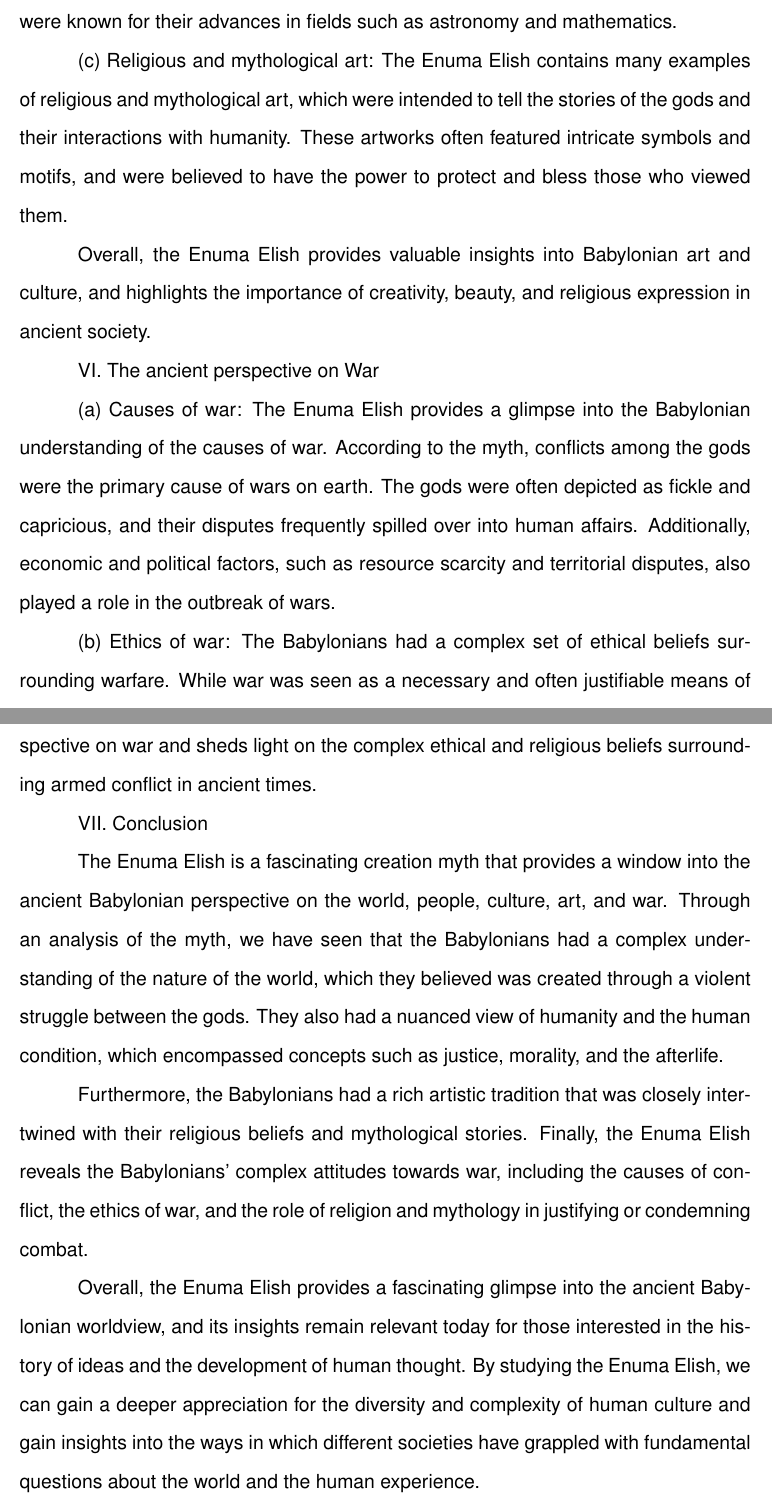
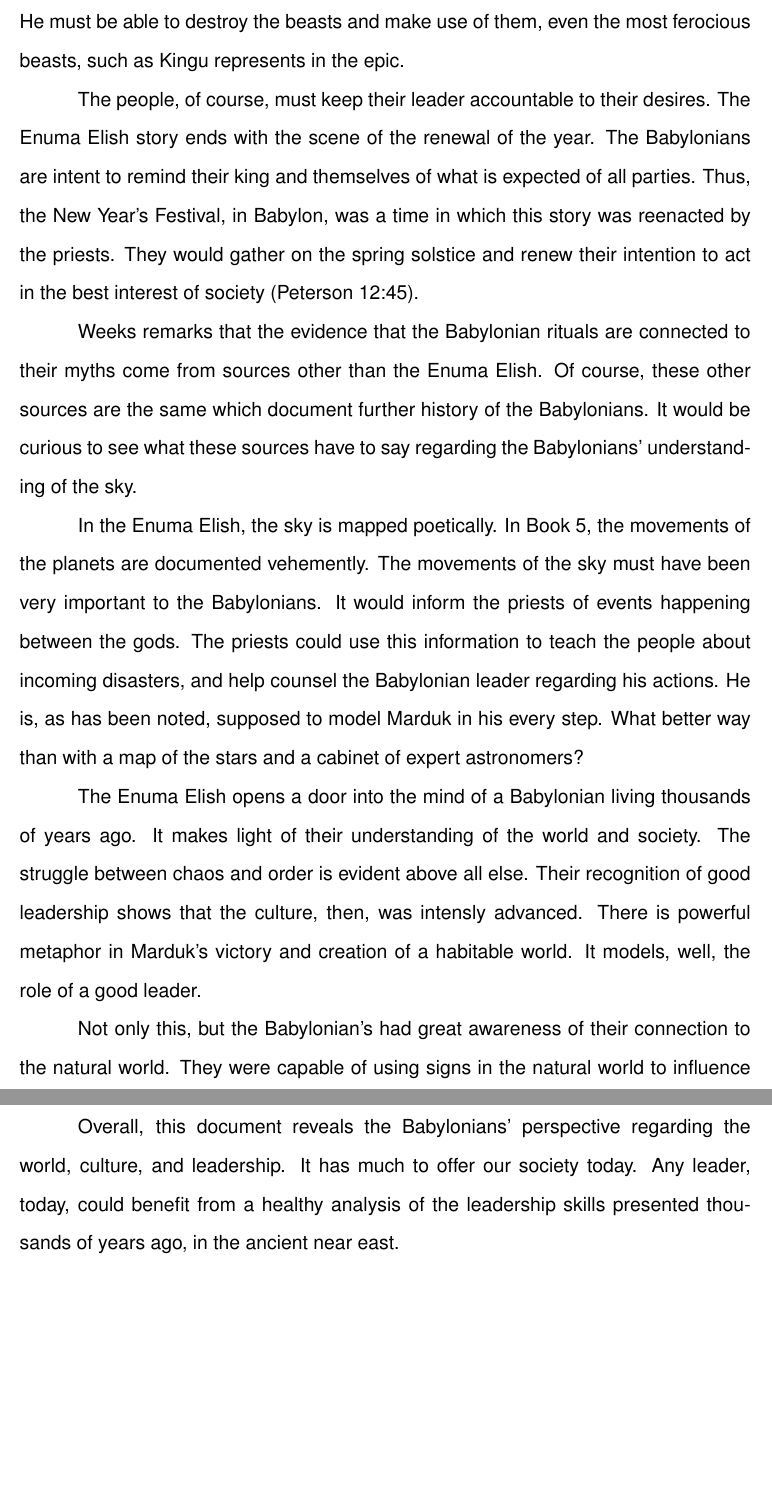
Before and after one commit to DeanGadberry/edu, a LaTeX document (huma-1301/researchPaper/index.tex): two parts of pages 5 and 6 of 7 before the commit and two parts of pages 4 and 5 of 6 after it, joined at a grey line, cut at the place of the change, the shorter picture padded with empty space. The pictures show the PDF file huma-1301/researchPaper/index.pdf that the author committed with the source.

Commit message:
finished the research paper

```diff
--- a/huma-1301/researchPaper/index.tex
+++ b/huma-1301/researchPaper/index.tex
@@ -33,7 +33,7 @@
 \begin{titlepage}
   \begin{center}
     \vspace*{\fill}
-    \textbf{The Enuma Elish: Perspectives on the World, Culture, and War}
+    \textbf{The Enuma Elish: Perspectives on the World, Culture, and Leadership}
     \par
     Exploring the Babylonian Creation Myth and Its Meaning
     \par
@@ -55,6 +55,6 @@
 \pagenumbering{arabic} %page numbering starts on the next page
 \sloppy
 
-\section*{\centering{The Enuma Elish: Perspectives on the World, Culture, and War}}
+\section*{\centering{The Enuma Elish: Perspectives on the World, Culture, and Leadership}}
+The path to understanding the origins of human civilization and how ancient peoples viewed the world begins with an exploration of the beliefs and values of ancient societies.
 It is fascinating that ancient civilizations viewed the world differently than modern people. But, just how much difference is there between these two groups?
-The Enuma Elish sheds light on the Babylonians' perspective on the nature of the world, people, culture, art, and war.
@@ -79,2 +79 @@ Overall, the Enuma Elish offers a window into the religious beliefs and values o
 
-III. The ancient perspective on The Nature of the World
@@ -96,2 +103 @@ The myth portrays natural disasters such as floods, earthquakes, and storms as t
 
-Overall, the Enuma Elish offers a rich and complex perspective on the nature of the world, and provides valuable insights into the Babylonian understanding of cosmology and the natural order.
@@ -98,2 +107 @@ Overall, the Enuma Elish offers a rich and complex perspective on the nature of
 
-IV. The ancient perspective on People
@@ -104 +119,7 @@ Human life is seen as a brief and fleeting existence, overshadowed by the power
+He must be able to destroy the beasts and make use of them, even the most ferocious beasts, such as Kingu represents in the epic.
 
+The people, of course, must keep their leader accountable to their desires.
+The Enuma Elish story ends with the scene of the renewal of the year.
+The Babylonians are intent to remind their king and themselves of what is expected of all parties.
+Thus, the New Year's Festival, in Babylon, was a time in which this story was reenacted by the priests.
+They would gather on the spring solstice and renew their intention to act in the best interest of society (Peterson 12:45).
@@ -108 +126,4 @@ Healing is seen as a gift from the gods, and is often achieved through prayer, s
 
+Weeks remarks that the evidence that the Babylonian rituals are connected to their myths come from sources other than the Enuma Elish.
+Of course, these other sources are the same which document further history of the Babylonians.
+It would be curious to see what these sources have to say regarding the Babylonians' understanding of the sky.
@@ -112 +130,8 @@ Moral values such as honesty, loyalty, and humility are seen as important, but a
 
+In the Enuma Elish, the sky is mapped poetically.
+In Book 5, the movements of the planets are documented vehemently.
+The movements of the sky must have been very important to the Babylonians.
+It would inform the priests of events happening between the gods.
+The priests could use this information to teach the people about incoming disasters, and help counsel the Babylonian leader regarding his actions.
+He is, as has been noted, supposed to model Marduk in his every step.
+What better way than with a map of the stars and a cabinet of expert astronomers?
@@ -116,5 +138,11 @@ The afterlife is portrayed as a shadowy and uncertain realm, where the soul is s
 
-Overall, the Enuma Elish offers a nuanced and complex perspective on the human condition, and provides valuable insights into Babylonian concepts of health, morality, and the afterlife.
+The Enuma Elish opens a door into the mind of a Babylonian living thousands of years ago.
+It makes light of their understanding of the world and society.
+The struggle between chaos and order is evident above all else.
+Their recognition of good leadership shows that the culture, then, was intensly advanced.
+There is powerful metaphor in Marduk's victory and creation of a habitable world.
+It models, well, the role of a good leader.
 
-V. The ancient perspective on Art and Culture
+Not only this, but the Babylonian's had great awareness of their connection to the natural world.
+They were capable of using signs in the natural world to influence the outcome of humanity.
 
@@ -127,16 +148,0 @@ The myth describes intricate and detailed depictions of the gods, as well as orn
-The Babylonians placed great value on creativity and innovation, and were known for their advances in fields such as astronomy and mathematics.
-
-(c) Religious and mythological art: The Enuma Elish contains many examples of religious and mythological art, which were intended to tell the stories of the gods and their interactions with humanity.
-These artworks often featured intricate symbols and motifs, and were believed to have the power to protect and bless those who viewed them.
-
-Overall, the Enuma Elish provides valuable insights into Babylonian art and culture, and highlights the importance of creativity, beauty, and religious expression in ancient society.
-
-VI. The ancient perspective on War
-
-(a) Causes of war: The Enuma Elish provides a glimpse into the Babylonian understanding of the causes of war.
-According to the myth, conflicts among the gods were the primary cause of wars on earth.
-The gods were often depicted as fickle and capricious, and their disputes frequently spilled over into human affairs.
-Additionally, economic and political factors, such as resource scarcity and territorial disputes, also played a role in the outbreak of wars.
-
-(b) Ethics of war: The Babylonians had a complex set of ethical beliefs surrounding warfare.
-While war was seen as a necessary and often justifiable means of protecting one's community or acquiring resources, certain actions were considered unethical or taboo.
@@ -150,16 +149,6 @@ This duality highlights the complex role that religion and mythology played in j
-In conclusion, the Enuma Elish offers valuable insights into the Babylonian perspective on war and sheds light on the complex ethical and religious beliefs surrounding armed conflict in ancient times.
-
-VII. Conclusion
-
-The Enuma Elish is a fascinating creation myth that provides a window into the ancient Babylonian perspective on the world, people, culture, art, and war.
-Through an analysis of the myth, we have seen that the Babylonians had a complex understanding of the nature of the world, which they believed was created through a violent struggle between the gods.
-They also had a nuanced view of humanity and the human condition, which encompassed concepts such as justice, morality, and the afterlife.
-
-Furthermore, the Babylonians had a rich artistic tradition that was closely intertwined with their religious beliefs and mythological stories.
-Finally, the Enuma Elish reveals the Babylonians' complex attitudes towards war, including the causes of conflict, the ethics of war, and the role of religion and mythology in justifying or condemning combat.
-
-Overall, the Enuma Elish provides a fascinating glimpse into the ancient Babylonian worldview, and its insights remain relevant today for those interested in the history of ideas and the development of human thought.
-By studying the Enuma Elish, we can gain a deeper appreciation for the diversity and complexity of human culture and gain insights into the ways in which different societies have grappled with fundamental questions about the world and the human experience.
+Overall, this document reveals the Babylonians' perspective regarding the world, culture, and leadership.
+It has much to offer our society today.
+Any leader, today, could benefit from a healthy analysis of the leadership skills presented thousands of years ago, in the ancient near east.
 
 \newpage
 \section*{\centering{Works Cited}}
```
Also changed, not shown: huma-1301/researchPaper/index.pdf, huma-1301/researchPaper/index.tex (96 more changed lines).
